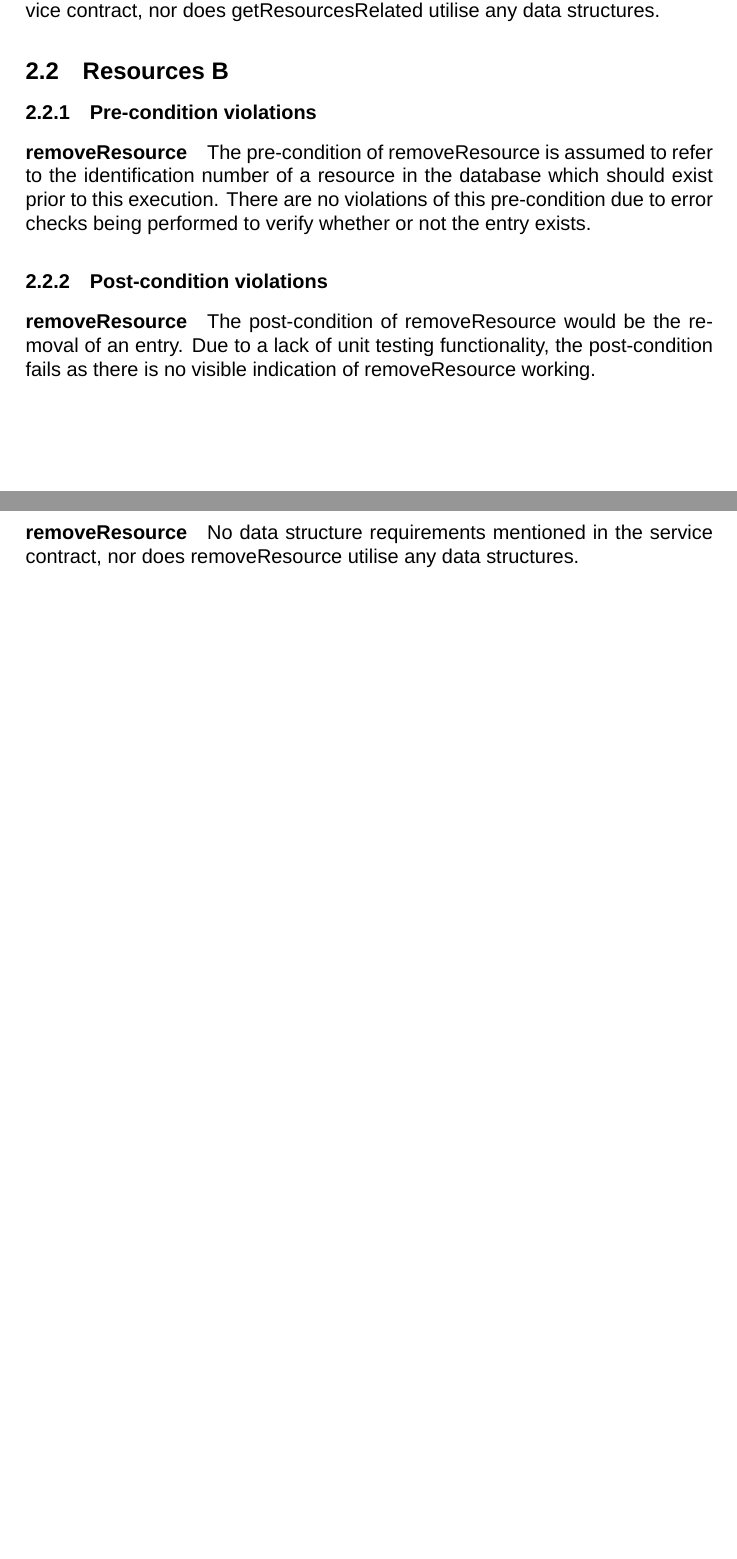
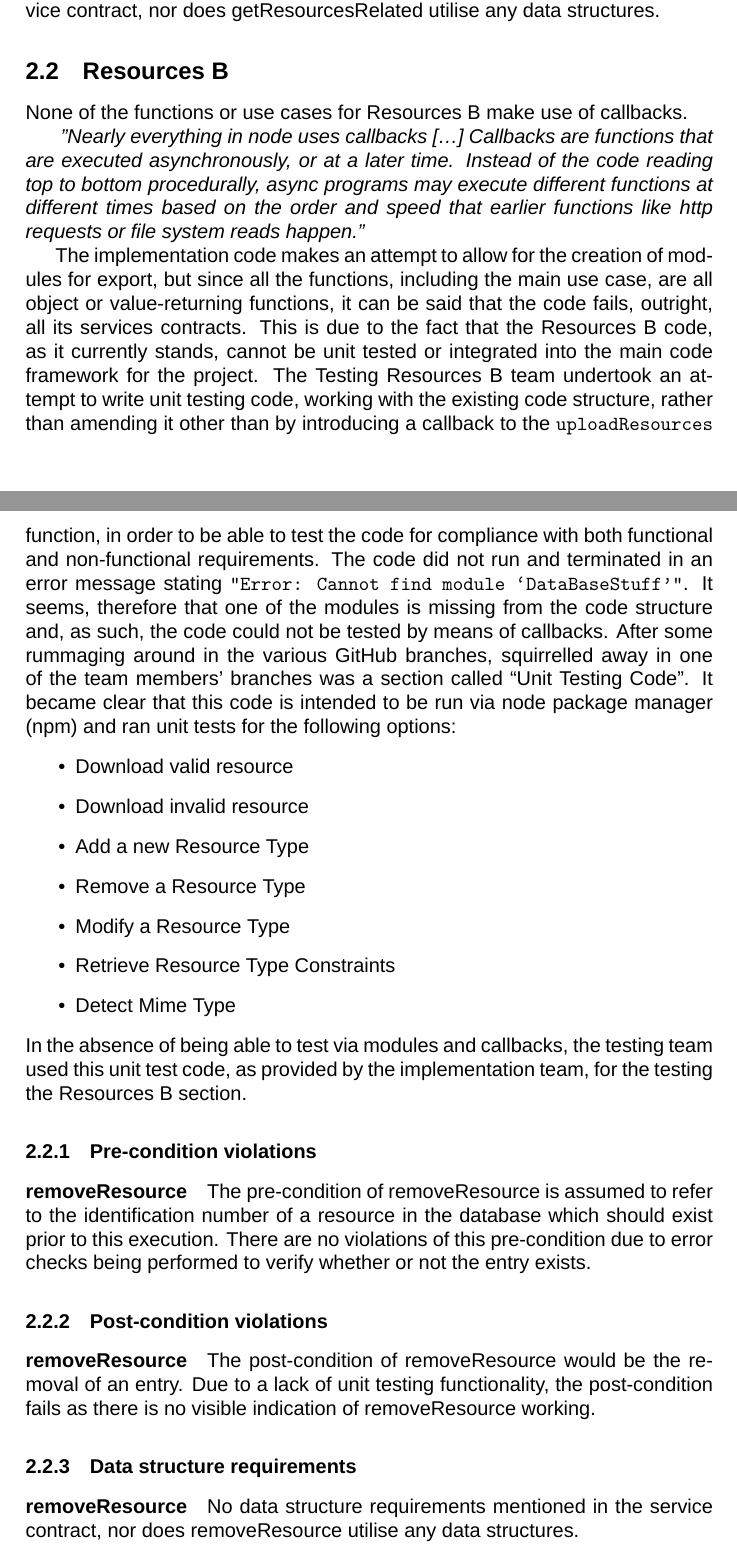
Before and after one commit to u11205131/Testing-Resources, a LaTeX document (Testing Resources.tex): two parts of pages 4 and 5 of 6 before the commit and two parts of pages 4 and 5 of 7 after it, joined at a grey line, cut so that both start at the same text, the shorter picture padded with empty space. Compiled offline with XeLaTeX; a missing font is replaced by an installed copy or a similar font.

Commit message:
Text added to explain the unit testing
Resources B

```diff
--- a/Testing Resources.tex
+++ b/Testing Resources.tex
@@ -108,6 +108,26 @@ No data structure requirements mentioned in the service contract, nor does getRe
 No data structure requirements mentioned in the service contract, nor does getResourcesRelated utilise any data structures.
 
 \subsection {Resources B}
+None of the functions or use cases for Resources B make use of callbacks.
+
+\textit{ "Nearly everything in node uses callbacks […] Callbacks are functions that are executed asynchronously, or at a later time. Instead of the code reading top to bottom procedurally, async programs may execute different functions at different times based on the order and speed that earlier functions like http requests or file system reads happen."}
+
+ %(github.com/maxogden/art-of-node#callbacks).
+
+
+The implementation code makes an attempt to allow for the creation of modules for export, but since all the functions, including the main use case, are all object or value-returning functions, it can be said that the code fails, outright, all its services contracts. This is due to the fact that the Resources B code, as it currently stands, cannot be unit tested or integrated into the main code framework for the project.
+The Testing Resources B team undertook an attempt to write unit testing code, working with the existing code structure, rather than amending it other than by introducing a callback to the \texttt{uploadResources} function, in order to be able to test the code for compliance with both functional and non-functional requirements. The code did not run and terminated in an error message stating \texttt{“Error: Cannot find module ‘DataBaseStuff’”}. It seems, therefore that one of the modules is missing from the code structure and, as such, the code could not be tested by means of callbacks.
+After some rummaging around in the various GitHub branches, squirrelled away in one of the team members’ branches was a section called “Unit Testing Code”. It became clear that this code is intended to be run via node package manager (npm) and ran unit tests for the following options:
+\begin{itemize}
+\item	Download valid resource
+\item	Download invalid resource
+\item	Add a new Resource Type
+\item	Remove a Resource Type
+\item	Modify a Resource Type
+\item	Retrieve Resource Type Constraints
+\item	Detect Mime Type
+\end{itemize}
+In the absence of being able to test via modules and callbacks, the testing team used this unit test code, as provided by the implementation team, for the testing the Resources B section.
 \subsubsection {Pre-condition violations}
 
 \paragraph{removeResource}
```
Also changed, not shown: Testing Resources.pdf, Testing Resources.tex (2 more changed lines), 4 other files.
